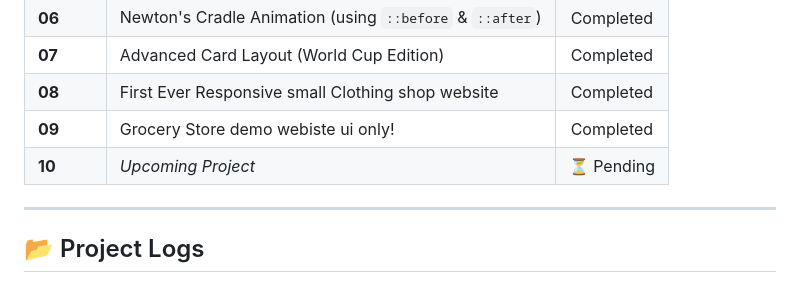
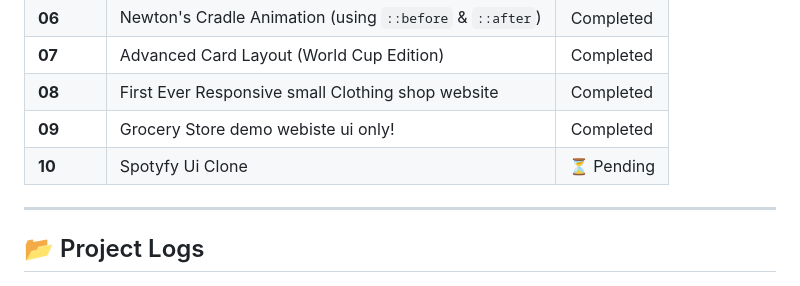
Before and after one commit to uniquedevX/CSS-NOTES-AND-PROJECT-, a Markdown page: README.md, the part around the change. Rendered like a GitHub page.

Commit message:
Update project list in README.md

```diff
--- a/README.md
+++ b/README.md
@@ -17,7 +17,7 @@ Welcome to my CSS learning repository! This project tracks my journey into maste
 | **07** | Advanced Card Layout (World Cup Edition) |  Completed |
 | **08** | First Ever Responsive small Clothing shop website | Completed |
 | **09** | Grocery Store demo webiste ui only! | Completed|
-| **10** | *Upcoming Project* | ⏳ Pending |
+| **10** | Spotyfy Ui Clone| ⏳ Pending |
 
 ---
 
```
